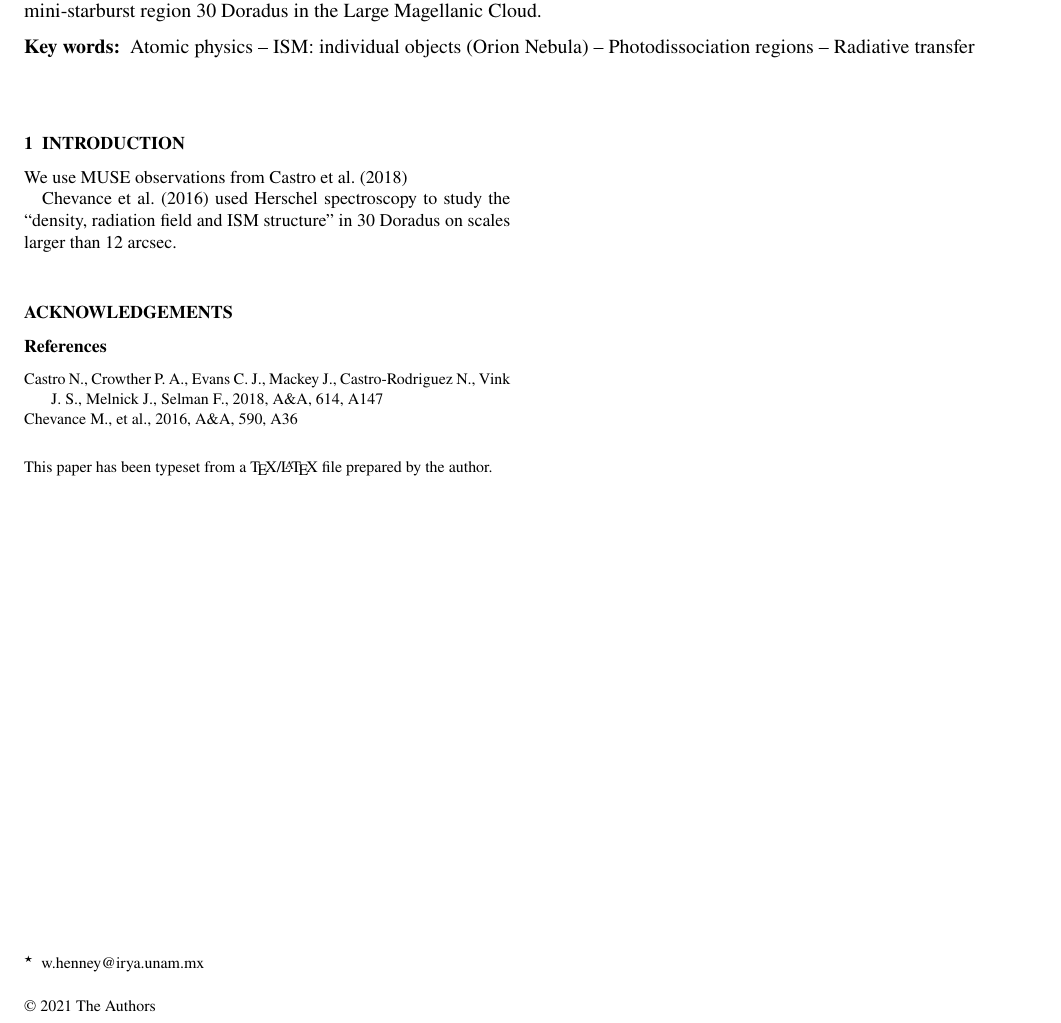
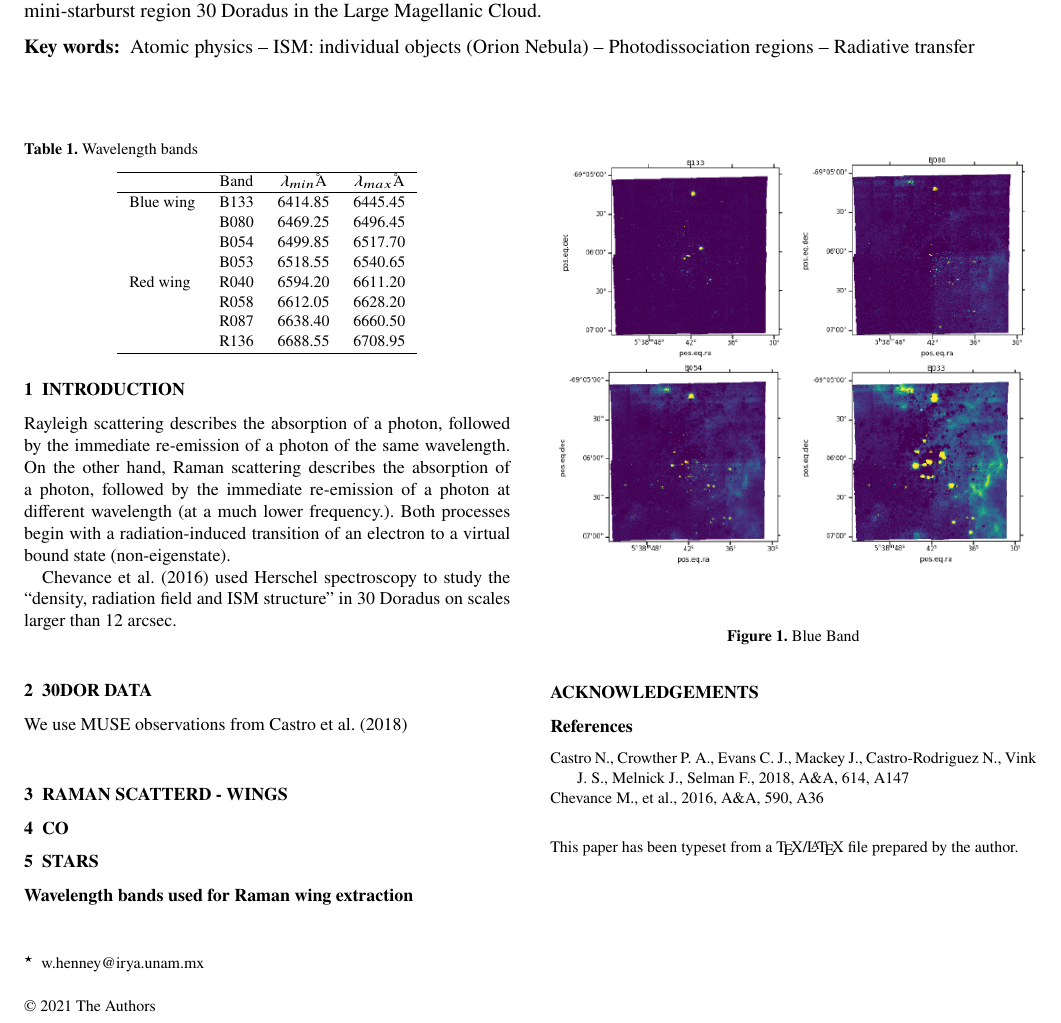
Before and after one commit to will-henney/mabel-tarantula-paper, a LaTeX paper (mabel-tarantula.tex): part of the page before the commit and part of page 1 of 2 after it, cut so that both start at the same text. Compiled offline with pdfLaTeX.

Commit message:
Mabel changes 2022-04-07

```diff
--- a/mabel-tarantula.tex
+++ b/mabel-tarantula.tex
@@ -131,8 +131,47 @@
 \section{Introduction}
 \label{sec:introduction}
 
+Rayleigh scattering describes the absorption of a photon, followed by the immediate re-emission of a photon of the same wavelength. On the other hand, Raman scattering describes the absorption of a photon, followed by the immediate re-emission of a photon at different wavelength (at a much lower frequency.). Both processes begin with a radiation-induced transition of an electron to a virtual bound state (non-eigenstate).
 
+
+\citet{Chevance:2016c} used Herschel spectroscopy to study the ``density, radiation field and ISM structure'' in 30 Doradus on scales larger than 12 arcsec.
+
+
+\section{30Dor Data}
 
 We use MUSE observations from \citet{Castro:2018a}
 
-\citet{Chevance:2016c} used Herschel spectroscopy to study the ``density, radiation field and ISM structure'' in 30 Doradus on scales larger than 12 arcsec.
+\section{Raman scatterd - wings}
+
+\section{CO}
+
+\section{Stars}
+
+
+{\bf Wavelength bands used for Raman wing extraction}
+
+\begin{table}
+\centering
+\caption{Wavelength bands}
+\label{tab:bands}
+\begin{tabular}{lccc}
+\hline
+ & Band & $\lambda_{min}$\AA  & $\lambda_{max}$\AA \\
+\hline
+Blue wing & B133 & 6414.85 & 6445.45 \\
+          & B080 & 6469.25 & 6496.45 \\
+          & B054 & 6499.85 & 6517.70 \\
+          & B053 & 6518.55 & 6540.65 \\
+Red wing  & R040 & 6594.20 & 6611.20 \\
+          & R058 & 6612.05 & 6628.20 \\
+          & R087 & 6638.40 & 6660.50 \\
+          & R136 & 6688.55 & 6708.95 \\
+\hline
+\end{tabular}
+\end{table}
+
+
+\begin{figure}
+\centering
+\includegraphics[width=\columnwidth]{Figures/B_band.png}
+\caption{Blue Band}
@@ -139,3 +199,15 @@ We use MUSE observations from \citet{Castro:2018a}
+\label{fig:CO}
+\end{figure}
+
+
+
+
+
+
+
+
+
+\newpage
 
 \section*{Acknowledgements}
 
```
Also changed, not shown: Figures/B_band.png (added), Figures/CO.png (added), Figures/R_band.png (added), Figures/stars.png (added), mabel-tarantula.tex (21 more changed lines).
